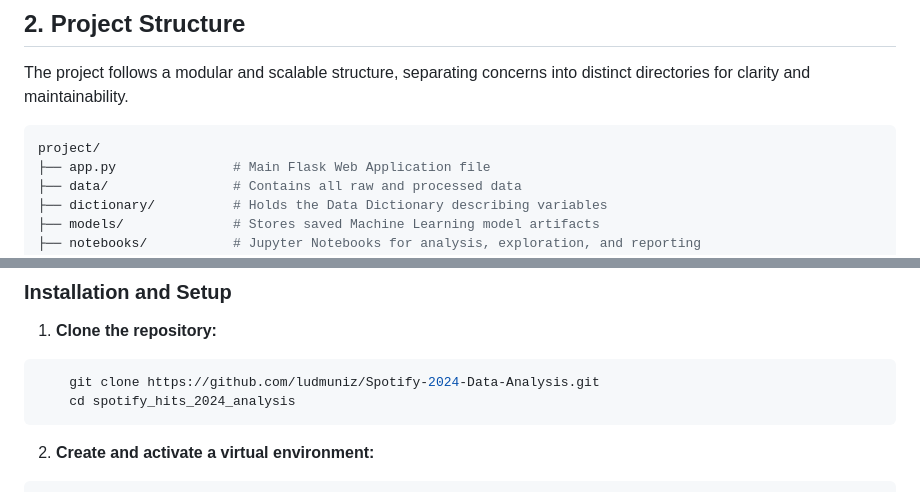
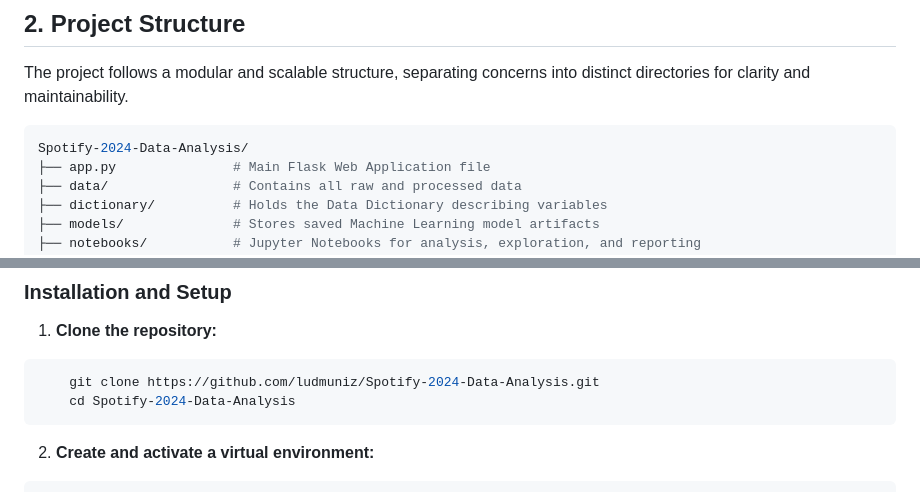
Before and after one commit to NZIBA-22/Spotify-2024-Data-Analysis, a Markdown page: README.md, 2 parts joined by grey strips. Drawn GitHub-style.

Commit message:
Fix: correctly directing the repository

````diff
--- a/README.md
+++ b/README.md
@@ -17,7 +17,7 @@ The final deliverable is a Flask web application featuring an insights dashboard
 The project follows a modular and scalable structure, separating concerns into distinct directories for clarity and maintainability.
 
 ```bash
-project/
+Spotify-2024-Data-Analysis/
 ├── app.py               # Main Flask Web Application file
 ├── data/                # Contains all raw and processed data
 ├── dictionary/          # Holds the Data Dictionary describing variables
@@ -96,7 +96,7 @@ Follow these steps to set up and run the entire project on your local machine.
 1.  **Clone the repository:**
 ```bash
     git clone https://github.com/ludmuniz/Spotify-2024-Data-Analysis.git
-    cd spotify_hits_2024_analysis
+    cd Spotify-2024-Data-Analysis
 ```
 
 2.  **Create and activate a virtual environment:**
````
